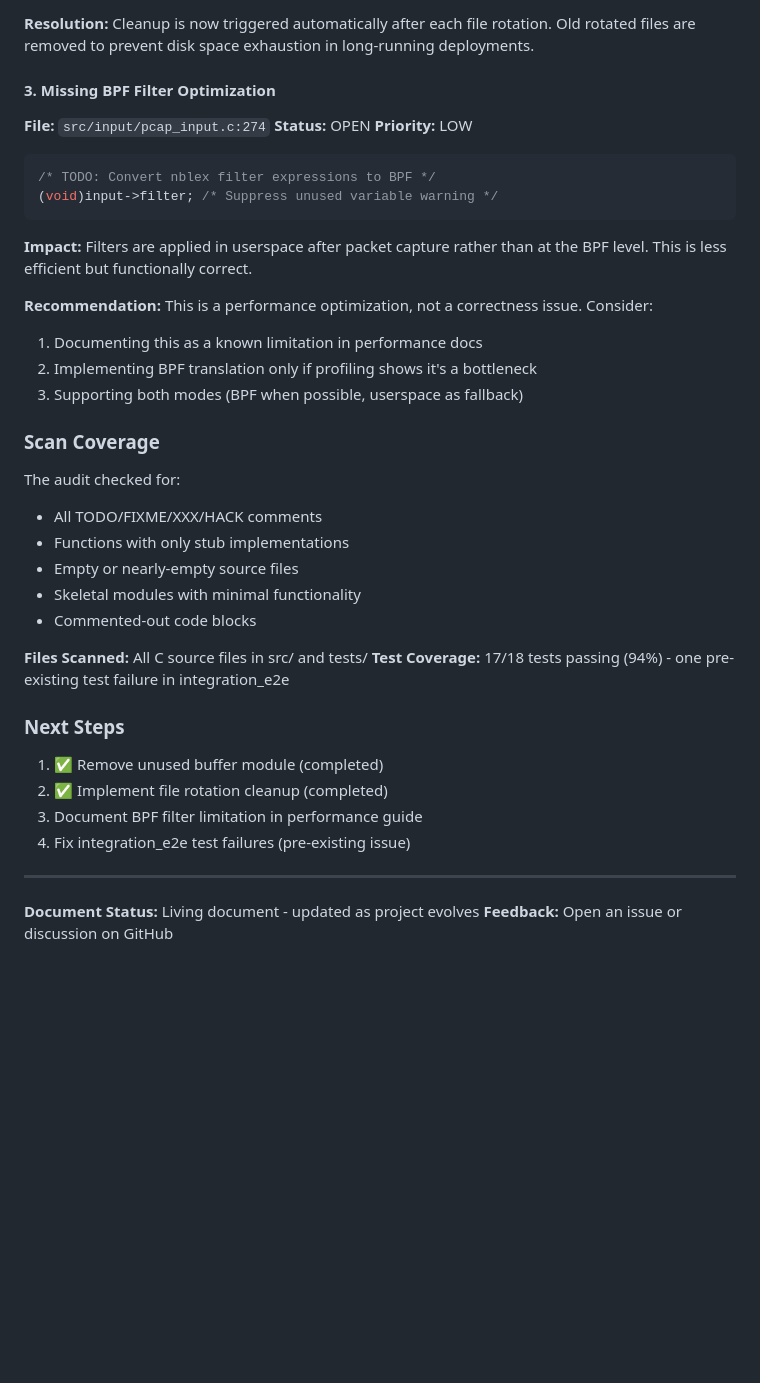
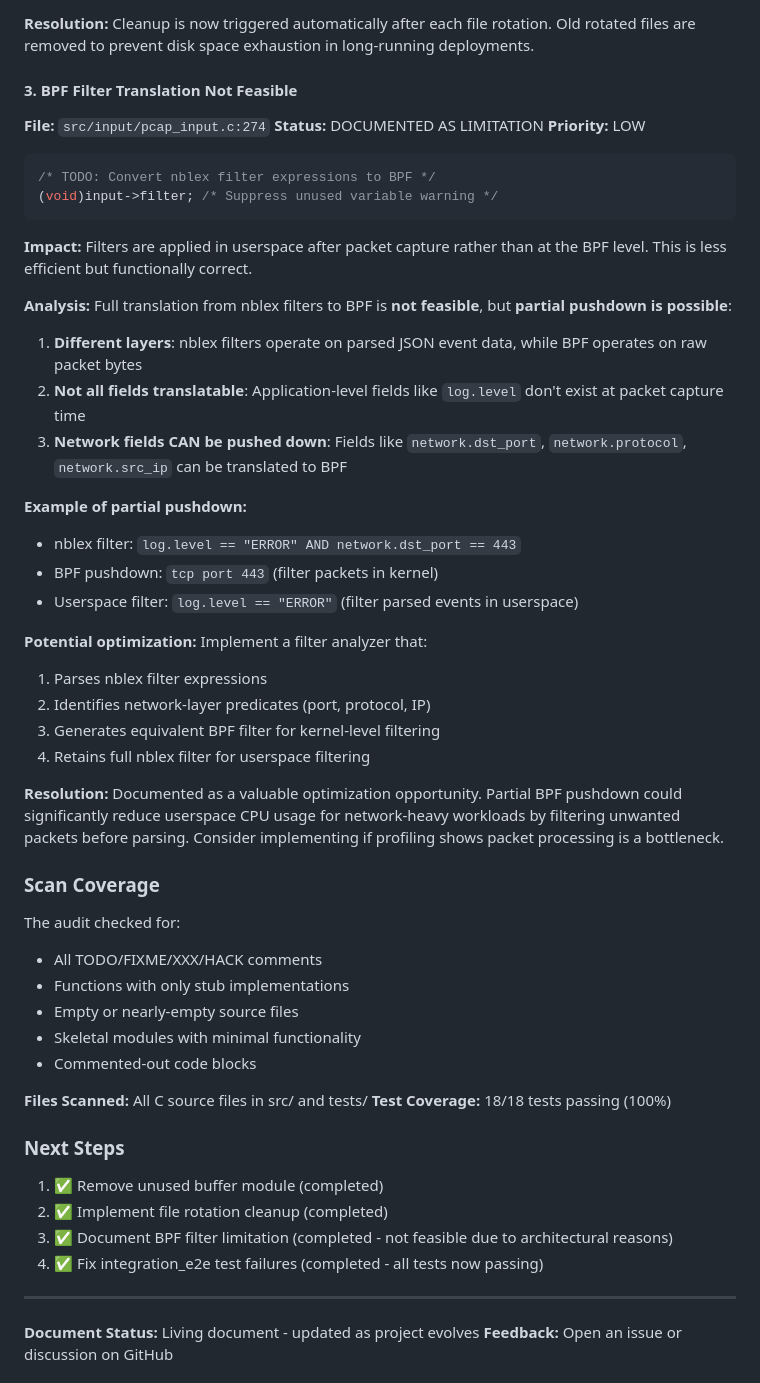
Before and after one commit to dajobe/nblex, a Markdown page: SPEC.md, the part around the change. GitHub-like rendering; blank space fills up the shorter version.

Commit message:
Document BPF filter limitation with partial pushdown possibility
Updated code quality audit section to clarify that while full BPF
translation is not feasible, partial filter pushdown is possible and
could be a valuable optimization.

* Explained architectural mismatch between nblex filters (operate on
  parsed JSON) and BPF filters (operate on raw packets)
* Identified that network-layer predicates (port, protocol, IP) can be
  pushed down to BPF while application-layer predicates remain in userspace
* Provided concrete example of partial pushdown strategy
* Documented as optimization opportunity rather than a defect

Updated test coverage status to 18/18 (100%) and marked all audit
action items as completed.

````diff
--- a/SPEC.md
+++ b/SPEC.md
@@ -1487,10 +1487,10 @@ The buffer module was a completely skeletal implementation with no actual operat
 
 **Resolution:** Cleanup is now triggered automatically after each file rotation. Old rotated files are removed to prevent disk space exhaustion in long-running deployments.
 
-#### 3. Missing BPF Filter Optimization
+#### 3. BPF Filter Translation Not Feasible
 
 **File:** `src/input/pcap_input.c:274`
-**Status:** OPEN
+**Status:** DOCUMENTED AS LIMITATION
 **Priority:** LOW
 
 ```c
@@ -1500,11 +1500,26 @@ The buffer module was a completely skeletal implementation with no actual operat
 
 **Impact:** Filters are applied in userspace after packet capture rather than at the BPF level. This is less efficient but functionally correct.
 
-**Recommendation:** This is a performance optimization, not a correctness issue. Consider:
-
-1. Documenting this as a known limitation in performance docs
-2. Implementing BPF translation only if profiling shows it's a bottleneck
-3. Supporting both modes (BPF when possible, userspace as fallback)
+**Analysis:** Full translation from nblex filters to BPF is **not feasible**, but **partial pushdown is possible**:
+
+1. **Different layers**: nblex filters operate on parsed JSON event data, while BPF operates on raw packet bytes
+2. **Not all fields translatable**: Application-level fields like `log.level` don't exist at packet capture time
+3. **Network fields CAN be pushed down**: Fields like `network.dst_port`, `network.protocol`, `network.src_ip` can be translated to BPF
+
+**Example of partial pushdown:**
+
+- nblex filter: `log.level == "ERROR" AND network.dst_port == 443`
+- BPF pushdown: `tcp port 443` (filter packets in kernel)
+- Userspace filter: `log.level == "ERROR"` (filter parsed events in userspace)
+
+**Potential optimization:** Implement a filter analyzer that:
+
+1. Parses nblex filter expressions
+2. Identifies network-layer predicates (port, protocol, IP)
+3. Generates equivalent BPF filter for kernel-level filtering
+4. Retains full nblex filter for userspace filtering
+
+**Resolution:** Documented as a valuable optimization opportunity. Partial BPF pushdown could significantly reduce userspace CPU usage for network-heavy workloads by filtering unwanted packets before parsing. Consider implementing if profiling shows packet processing is a bottleneck.
 
 ### Scan Coverage
 
@@ -1517,14 +1532,14 @@ The audit checked for:
 - Commented-out code blocks
 
 **Files Scanned:** All C source files in src/ and tests/
-**Test Coverage:** 17/18 tests passing (94%) - one pre-existing test failure in integration_e2e
+**Test Coverage:** 18/18 tests passing (100%)
 
 ### Next Steps
 
 1. ✅ Remove unused buffer module (completed)
 2. ✅ Implement file rotation cleanup (completed)
-3. Document BPF filter limitation in performance guide
-4. Fix integration_e2e test failures (pre-existing issue)
+3. ✅ Document BPF filter limitation (completed - not feasible due to architectural reasons)
+4. ✅ Fix integration_e2e test failures (completed - all tests now passing)
 
 ______________________________________________________________________
 
````
